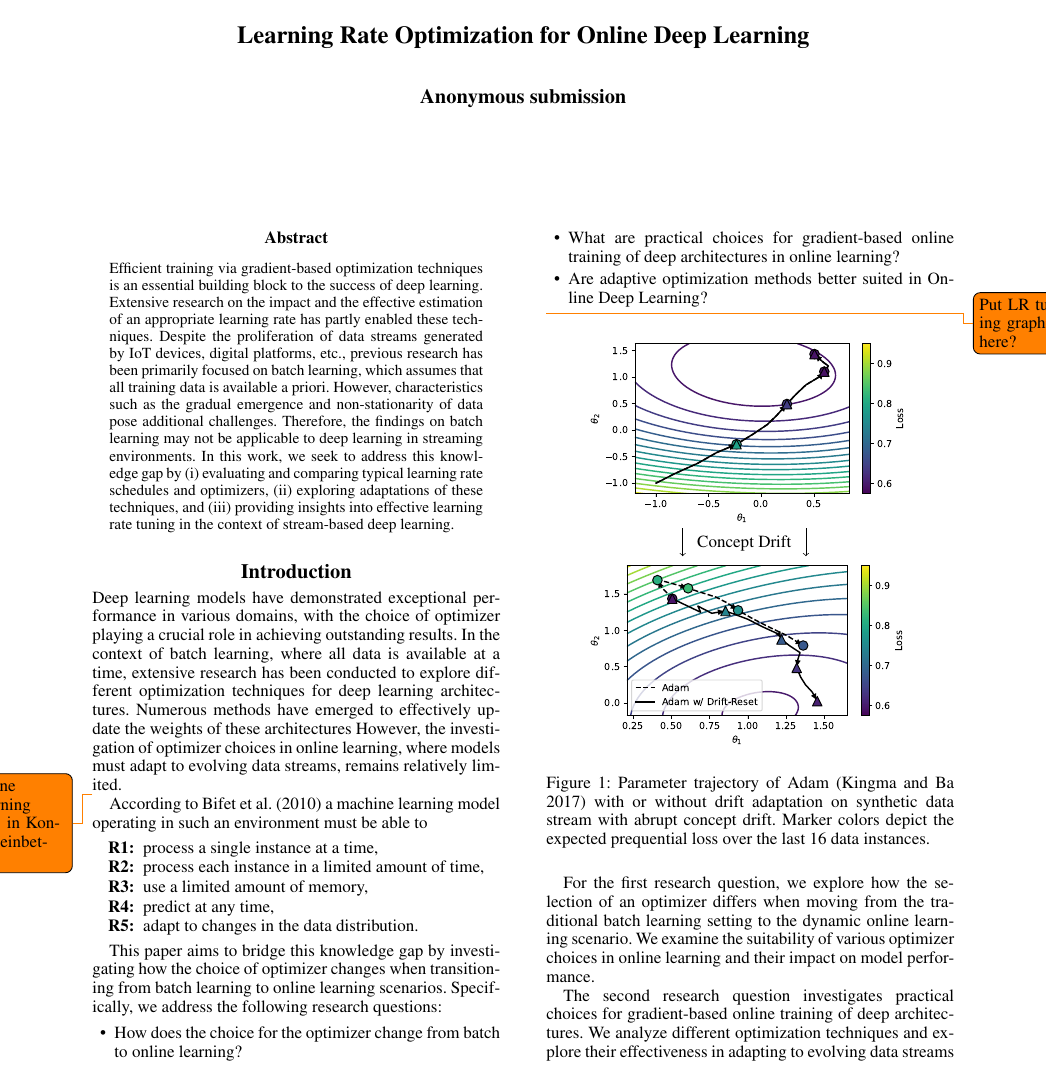
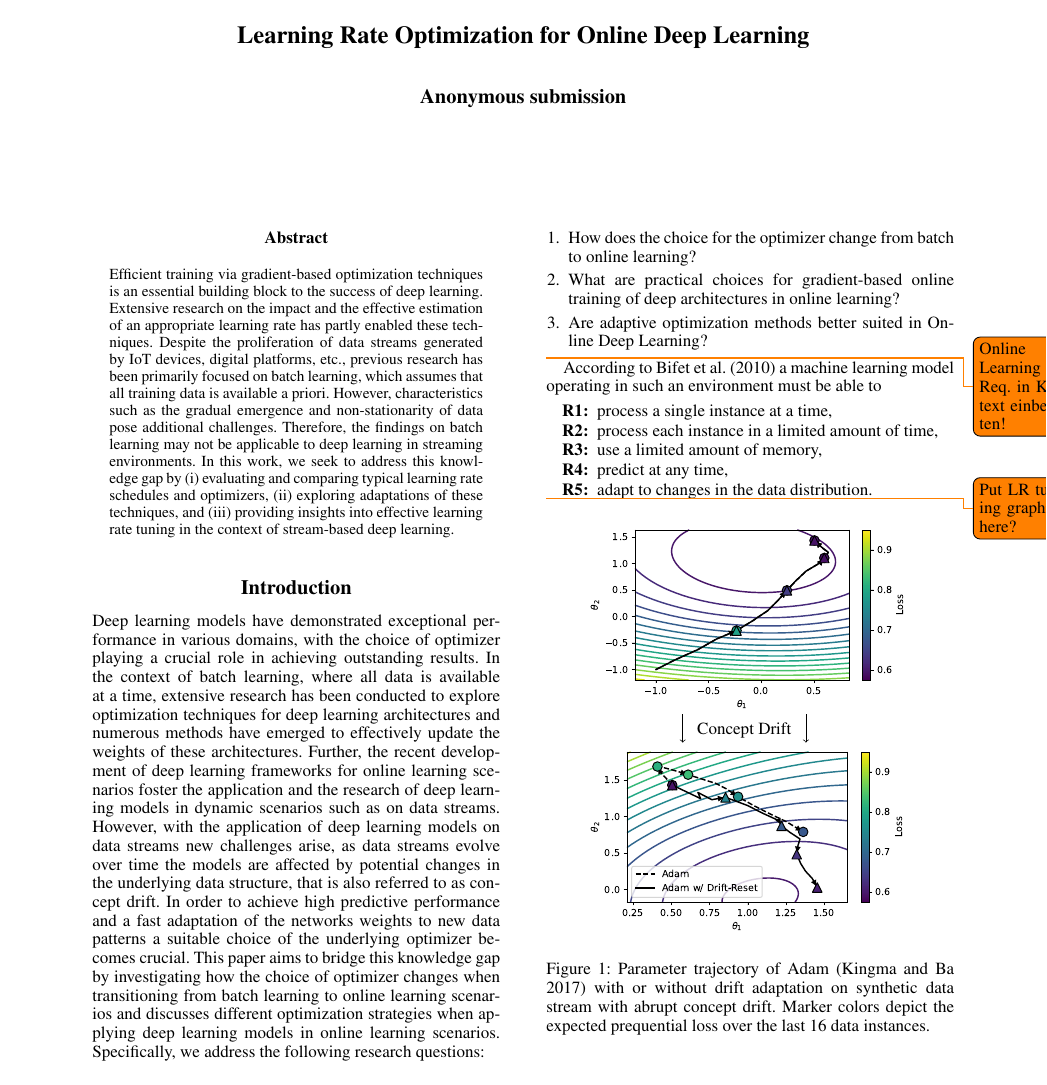
Before and after one commit to lucasczz/OLRONN, a LaTeX paper (pub/anonymous-submission-latex-2024.tex): page 1 of 7. Compiled offline with pdfLaTeX.

Commit message:
feat: updated intro

```diff
--- a/pub/anonymous-submission-latex-2024.tex
+++ b/pub/anonymous-submission-latex-2024.tex
@@ -187,9 +187,18 @@
 
 \section{Introduction}
 Deep learning models have demonstrated exceptional performance in various domains, with the choice of optimizer playing a crucial role in achieving outstanding results.
-In the context of batch learning, where all data is available at a time, extensive research has been conducted to explore different optimization techniques for deep learning architectures.
-Numerous methods have emerged to effectively update the weights of these architectures
-However, the investigation of optimizer choices in online learning, where models must adapt to evolving data streams, remains relatively limited.
+In the context of batch learning, where all data is available at a time, extensive research has been conducted to explore optimization techniques for deep learning architectures and numerous methods have emerged to effectively update the weights of these architectures.
+Further, the recent development of deep learning frameworks for online learning scenarios foster the application and the research of deep learning models in dynamic scenarios such as on data streams.
+However, with the application of deep learning models on data streams new challenges arise, as data streams evolve over time the models are affected by potential changes in the underlying data structure, that is also referred to as concept drift.
+In order to achieve high predictive performance and a fast adaptation of the networks weights to new data patterns a suitable choice of the underlying optimizer becomes crucial.
+This paper aims to bridge this knowledge gap by investigating how the choice of optimizer changes when transitioning from batch learning to online learning scenarios and discusses different optimization strategies when applying deep learning models in online learning scenarios.
+Specifically, we address the following research questions:
+\begin{enumerate}
+	\item How does the choice for the optimizer change from batch to online learning?
+	\item What are practical choices for gradient-based online training of deep architectures in online learning?
+	\item Are adaptive optimization methods better suited in Online Deep Learning?
+\end{enumerate}
+
 
 \todo{Online Learning Req. in Kontext einbetten!}
 % In contrast to conventional batch learning, the impact of the learning rate in stream-based deep learning is a lesser studied issue.
@@ -206,12 +215,6 @@ According to \citet{bifetMOAMassiveOnline2010} a machine learning model operatin
 	\end{varwidth}
 \end{center}
 
-This paper aims to bridge this knowledge gap by investigating how the choice of optimizer changes when transitioning from batch learning to online learning scenarios. Specifically, we address the following research questions:
-\begin{itemize}
-	\item How does the choice for the optimizer change from batch to online learning?
-	\item What are practical choices for gradient-based online training of deep architectures in online learning?
-	\item Are adaptive optimization methods better suited in Online Deep Learning?
-\end{itemize}
 \todo{Put LR tuning graphic here?}
 \begin{figure}[ht]
 	\centering
@@ -229,7 +232,3 @@ This paper aims to bridge this knowledge gap by investigating how the choice of
 	\end{tikzpicture}
 	\caption{Parameter trajectory of Adam~\cite{kingmaAdamMethodStochastic2017b} with or without drift adaptation on synthetic data stream with abrupt concept drift. Marker colors depict the expected prequential loss over the last 16 data instances.}
 \end{figure}
-For the first research question, we explore how the selection of an optimizer differs when moving from the traditional batch learning setting to the dynamic online learning scenario. We examine the suitability of various optimizer choices in online learning and their impact on model performance.
-
-The second research question investigates practical choices for gradient-based online training of deep architectures.
-We analyze different optimization techniques and explore their effectiveness in adapting to evolving data streams while maintaining model performance.
```
Also changed, not shown: pub/anonymous-submission-latex-2024.pdf, pub/anonymous-submission-latex-2024.tex (4 more changed lines).
